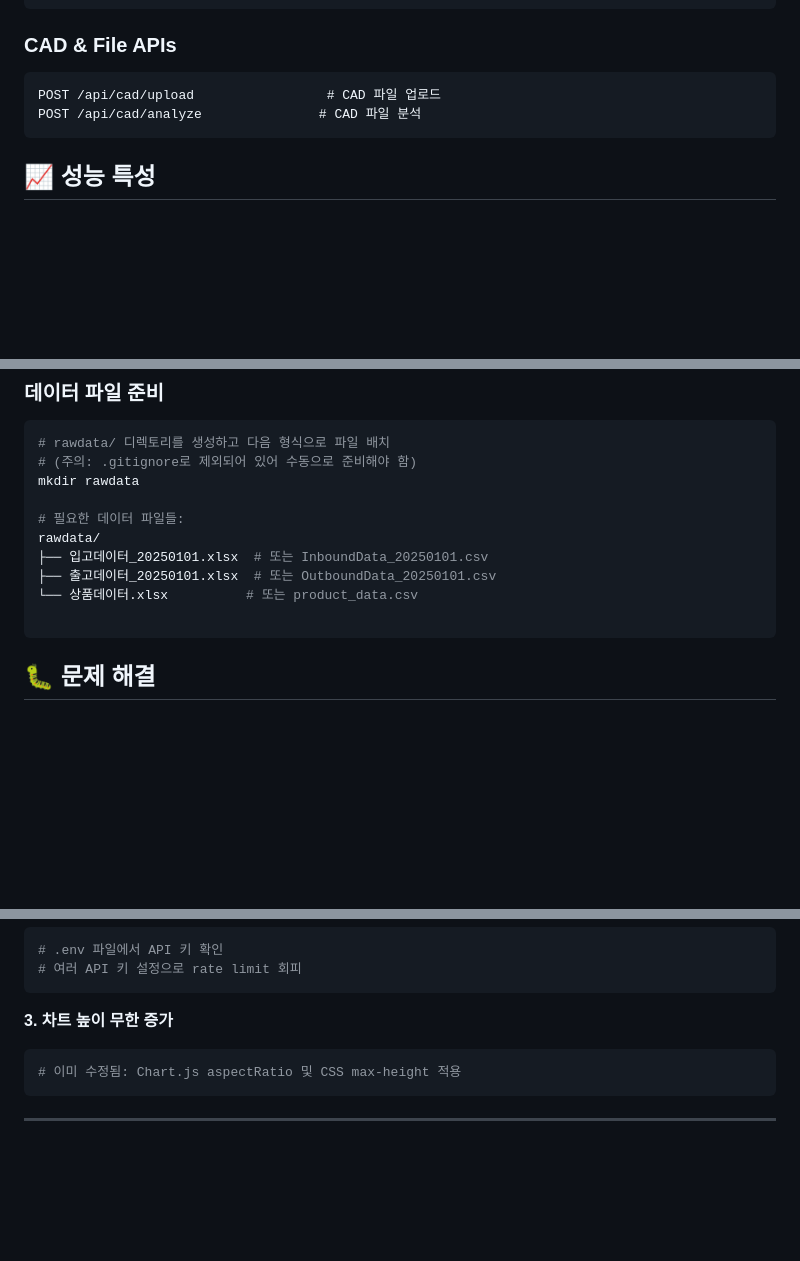
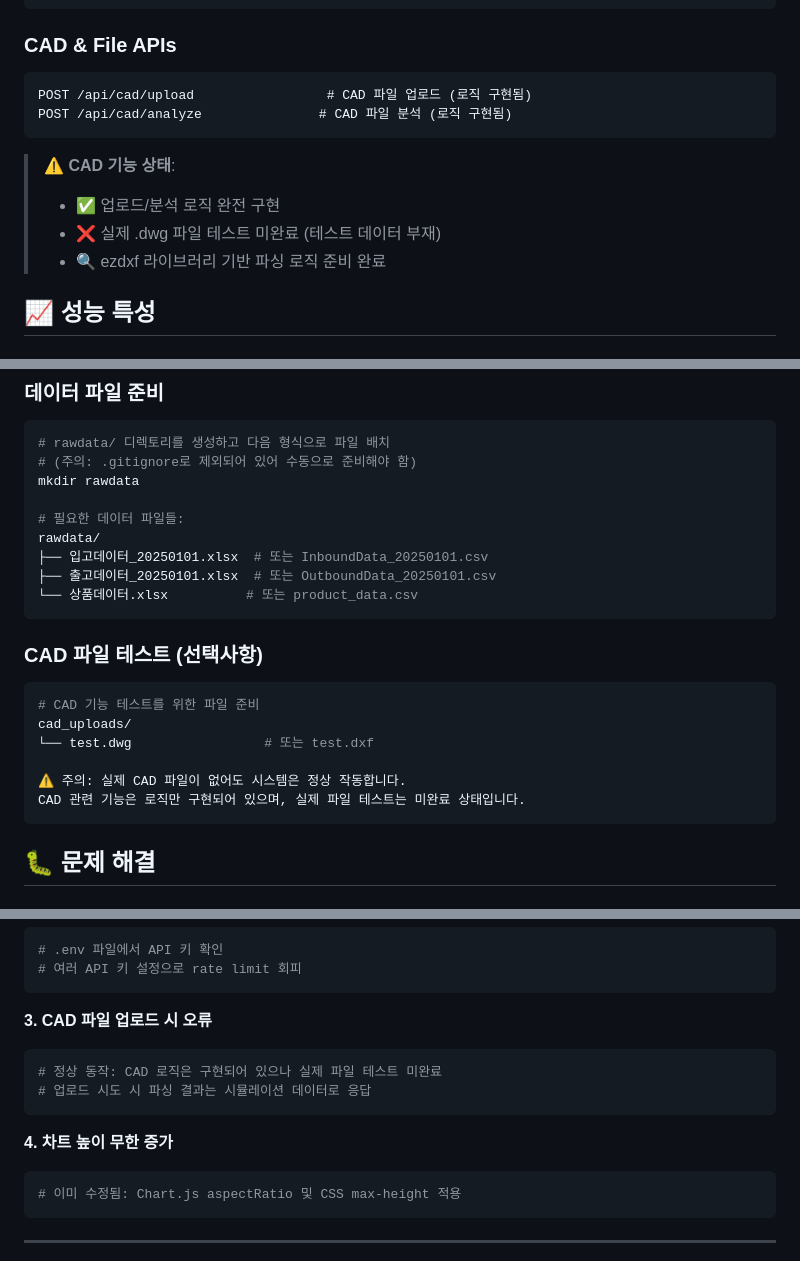
Before and after one commit to EnzoMH/vssasgn, a Markdown page: README.md, 3 parts joined by grey strips. GitHub-like rendering; blank space fills up the shorter version.

````diff
--- a/README.md
+++ b/README.md
@@ -267,9 +269,15 @@ GET  /api/ml/product-clustering/high-turnover  # 높은 회전율 상품
 ### CAD & File APIs
 
 ```
-POST /api/cad/upload                 # CAD 파일 업로드
-POST /api/cad/analyze               # CAD 파일 분석
+POST /api/cad/upload                 # CAD 파일 업로드 (로직 구현됨)
+POST /api/cad/analyze               # CAD 파일 분석 (로직 구현됨)
 ```
+
+> **⚠️ CAD 기능 상태**:
+>
+> - ✅ 업로드/분석 로직 완전 구현
+> - ❌ 실제 .dwg 파일 테스트 미완료 (테스트 데이터 부재)
+> - 🔍 ezdxf 라이브러리 기반 파싱 로직 준비 완료
 
 ## 📈 성능 특성
 
@@ -402,7 +411,17 @@ rawdata/
 ├── 입고데이터_20250101.xlsx  # 또는 InboundData_20250101.csv
 ├── 출고데이터_20250101.xlsx  # 또는 OutboundData_20250101.csv
 └── 상품데이터.xlsx          # 또는 product_data.csv
+```
 
+### **CAD 파일 테스트 (선택사항)**
+
+```bash
+# CAD 기능 테스트를 위한 파일 준비
+cad_uploads/
+└── test.dwg                 # 또는 test.dxf
+
+⚠️ 주의: 실제 CAD 파일이 없어도 시스템은 정상 작동합니다.
+CAD 관련 기능은 로직만 구현되어 있으며, 실제 파일 테스트는 미완료 상태입니다.
 ```
 
 ## 🐛 문제 해결
@@ -422,7 +441,14 @@ pip install chromadb sentence-transformers --upgrade
 # 여러 API 키 설정으로 rate limit 회피
 ```
 
-**3. 차트 높이 무한 증가**
+**3. CAD 파일 업로드 시 오류**
+
+```bash
+# 정상 동작: CAD 로직은 구현되어 있으나 실제 파일 테스트 미완료
+# 업로드 시도 시 파싱 결과는 시뮬레이션 데이터로 응답
+```
+
+**4. 차트 높이 무한 증가**
 
 ```bash
 # 이미 수정됨: Chart.js aspectRatio 및 CSS max-height 적용
````
Also changed, not shown: other parts of README.md (+6 -3 lines), VSS_WAREHOUSE_MVP_DOCUMENTATION.md (deleted, +0 -345 lines).
